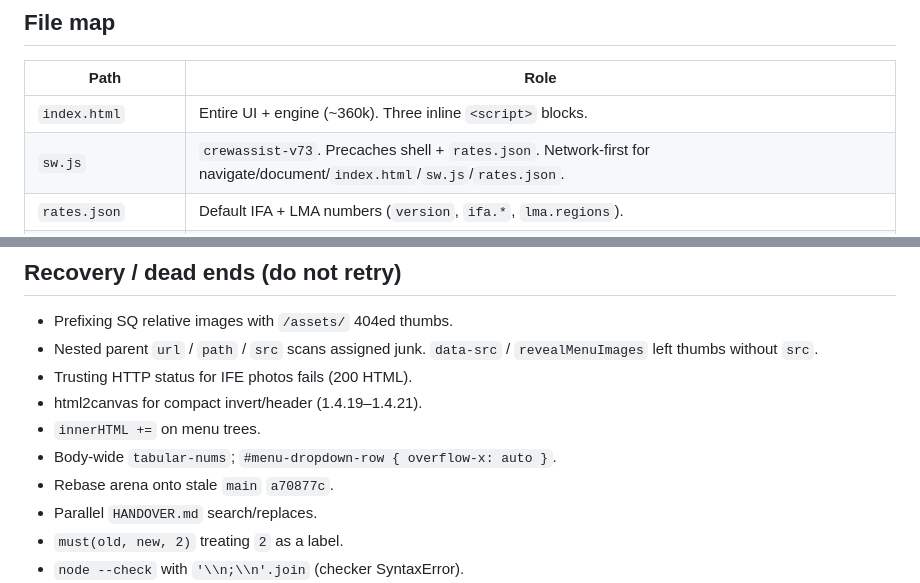
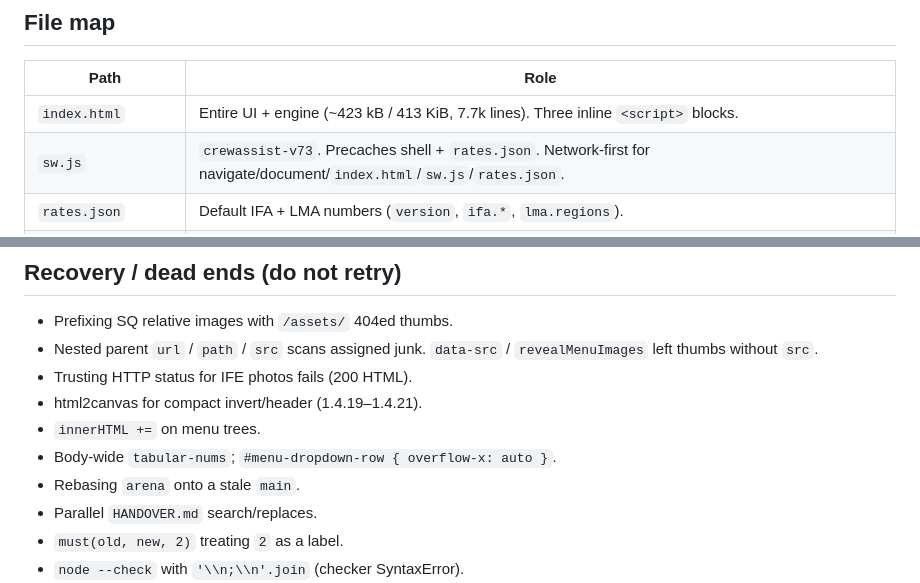
Before and after one commit to harlequinzxc/CrewAssist, a Markdown page: HANDOVER.md, 2 parts joined by grey strips. Rendered like a GitHub page.

```diff
--- a/HANDOVER.md
+++ b/HANDOVER.md
@@ -165,7 +165,7 @@ After every chat bubble (user or bot, including calculator and lookup cards) ful
 
 | Path | Role |
 |---|---|
-| `index.html` | Entire UI + engine (~360k). Three inline `<script>` blocks. |
+| `index.html` | Entire UI + engine (~423 kB / 413 KiB, 7.7k lines). Three inline `<script>` blocks. |
 | `sw.js` | `crewassist-v73`. Precaches shell + `rates.json`. Network-first for navigate/document/`index.html`/`sw.js`/`rates.json`. |
 | `rates.json` | Default IFA + LMA numbers (`version`, `ifa.*`, `lma.regions`). |
 | `api/sq.js` | Vercel POST proxy; only `getcabin` \| `menu`; 12s abort; Origin/Referer spoof official site. |
@@ -216,7 +216,7 @@ To publish new **rates** to everyone: change `rates.json` (or paste an Export),
 - html2canvas for compact invert/header (1.4.19–1.4.21).
 - `innerHTML +=` on menu trees.
 - Body-wide `tabular-nums`; `#menu-dropdown-row { overflow-x: auto }`.
-- Rebase arena onto stale `main` `a70877c`.
+- Rebasing `arena` onto a stale `main`.
 - Parallel `HANDOVER.md` search/replaces.
 - `must(old, new, 2)` treating `2` as a label.
 - `node --check` with `'\\n;\\n'.join` (checker SyntaxError).
```
Also changed, not shown: other parts of HANDOVER.md (+11 -11 lines).
